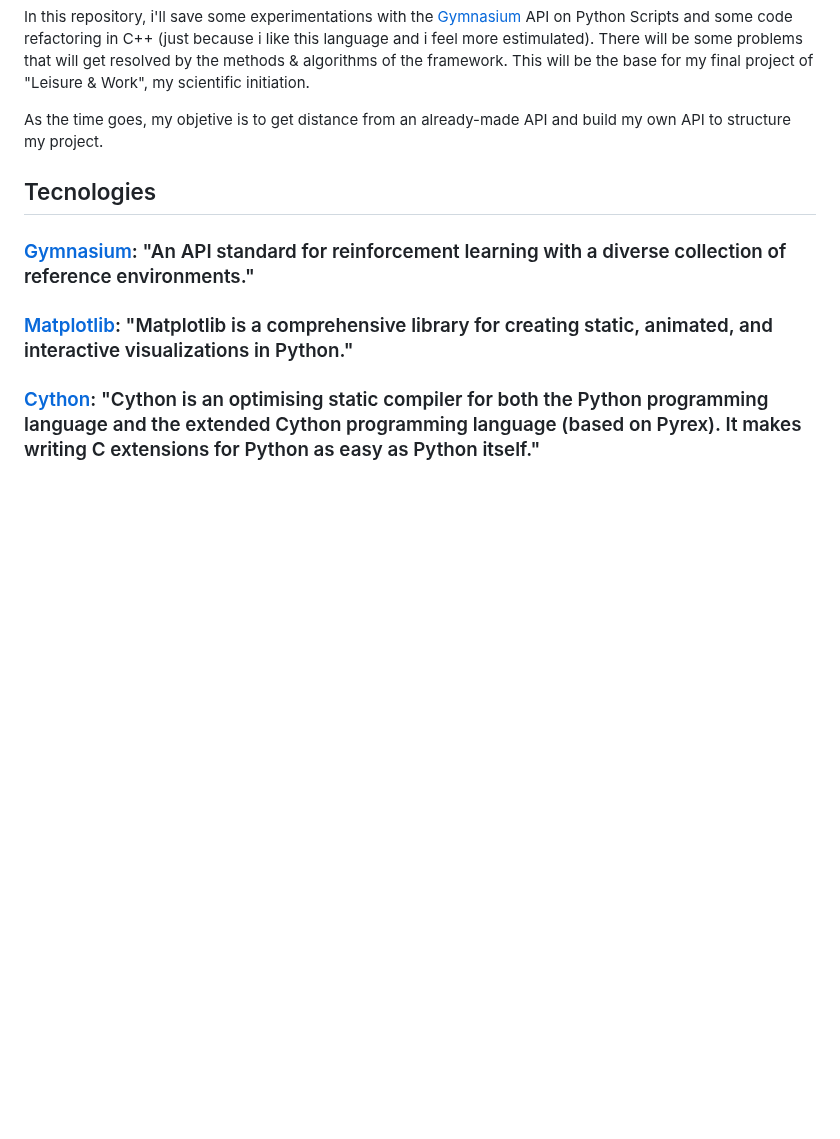
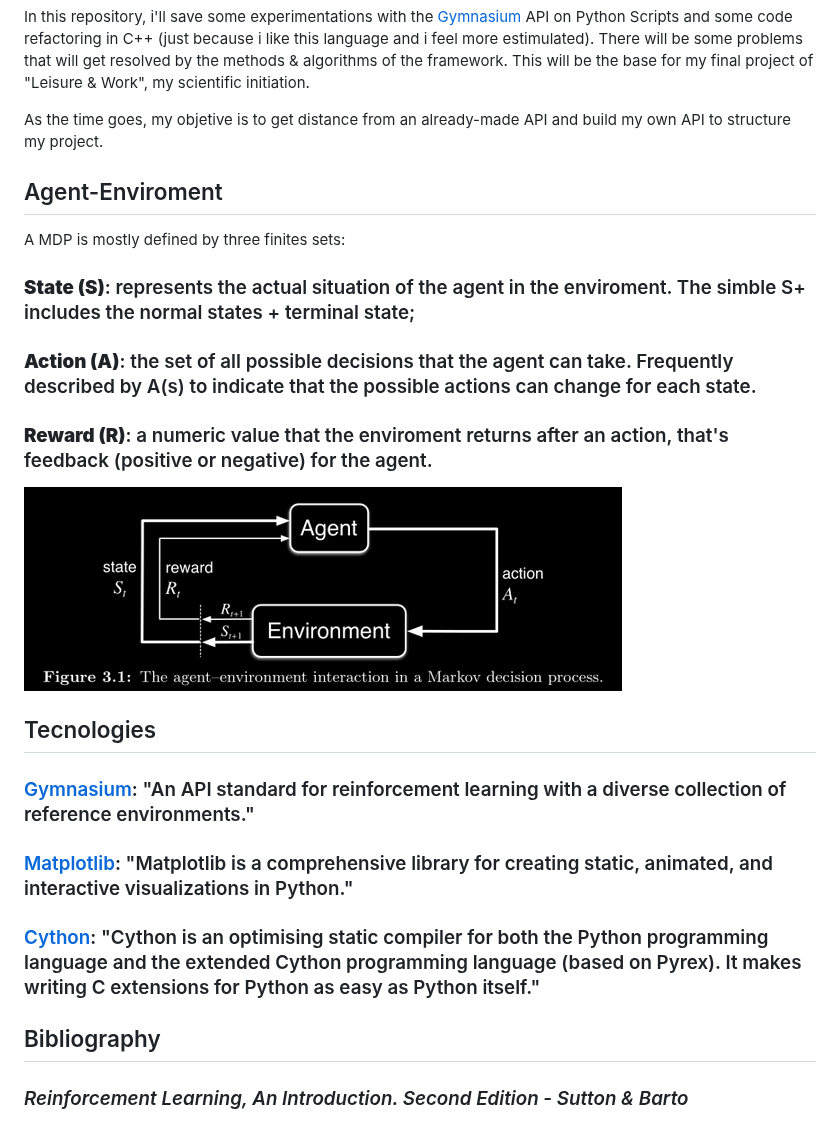
Before and after one commit to fatorarpolinomio/Playing-With-MDPs, a Markdown page: README.md, the part around the change. Drawn GitHub-style; pictures changed too: images/mdpFlow.png (added); blank space fills up the shorter version.

Commit message:
adds on README & first cpp directory

```diff
--- a/README.md
+++ b/README.md
@@ -8,6 +8,18 @@ In this repository, i'll save some experimentations with the [Gymnasium](https:/
 
 As the time goes, my objetive is to get distance from an already-made API and build my own API to structure my project.
 
+## Agent-Enviroment
+
+A MDP is mostly defined by three finites sets:
+
+### **State (S)**: represents the actual situation of the agent in the enviroment. The simble S+ includes the normal states + terminal state;
+
+### **Action (A)**: the set of all possible decisions that the agent can take. Frequently described by A(s) to indicate that the possible actions can change for each state.
+
+### **Reward (R)**: a numeric value that the enviroment returns after an action, that's feedback (positive or negative) for the agent.
+
+![Agent-Enviroment](/images/mdpFlow.png)
+
 ## Tecnologies
 
 ### [Gymnasium](https://gymnasium.farama.org/): "An API standard for reinforcement learning with a diverse collection of reference environments."
@@ -15,3 +27,7 @@ As the time goes, my objetive is to get distance from an already-made API and bu
 ### [Matplotlib](https://matplotlib.org/): "Matplotlib is a comprehensive library for creating static, animated, and interactive visualizations in Python."
 
 ### [Cython](https://cython.org/): "Cython is an optimising static compiler for both the Python programming language and the extended Cython programming language (based on Pyrex). It makes writing C extensions for Python as easy as Python itself."
+
+## Bibliography
+
+### _Reinforcement Learning, An Introduction. Second Edition - Sutton & Barto_
```
Also changed, not shown: 2 other files.
